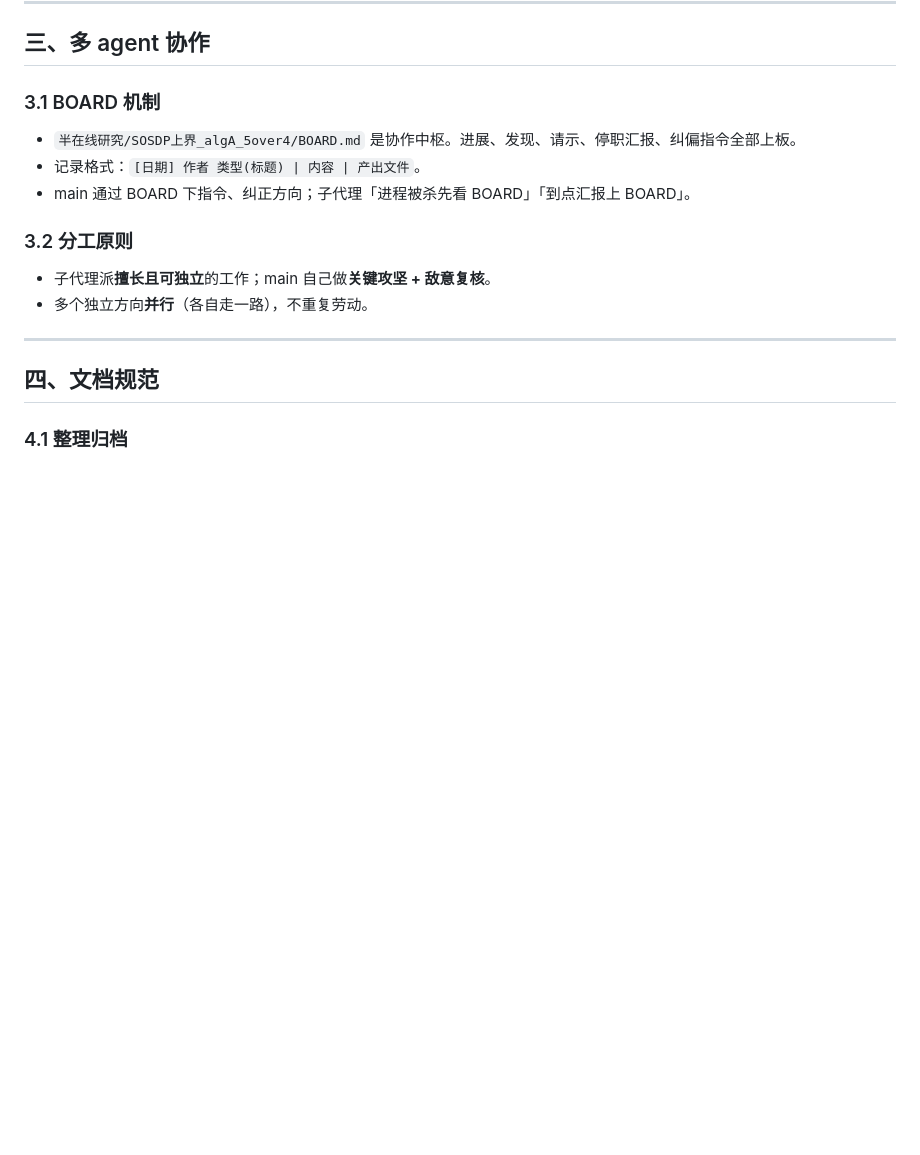
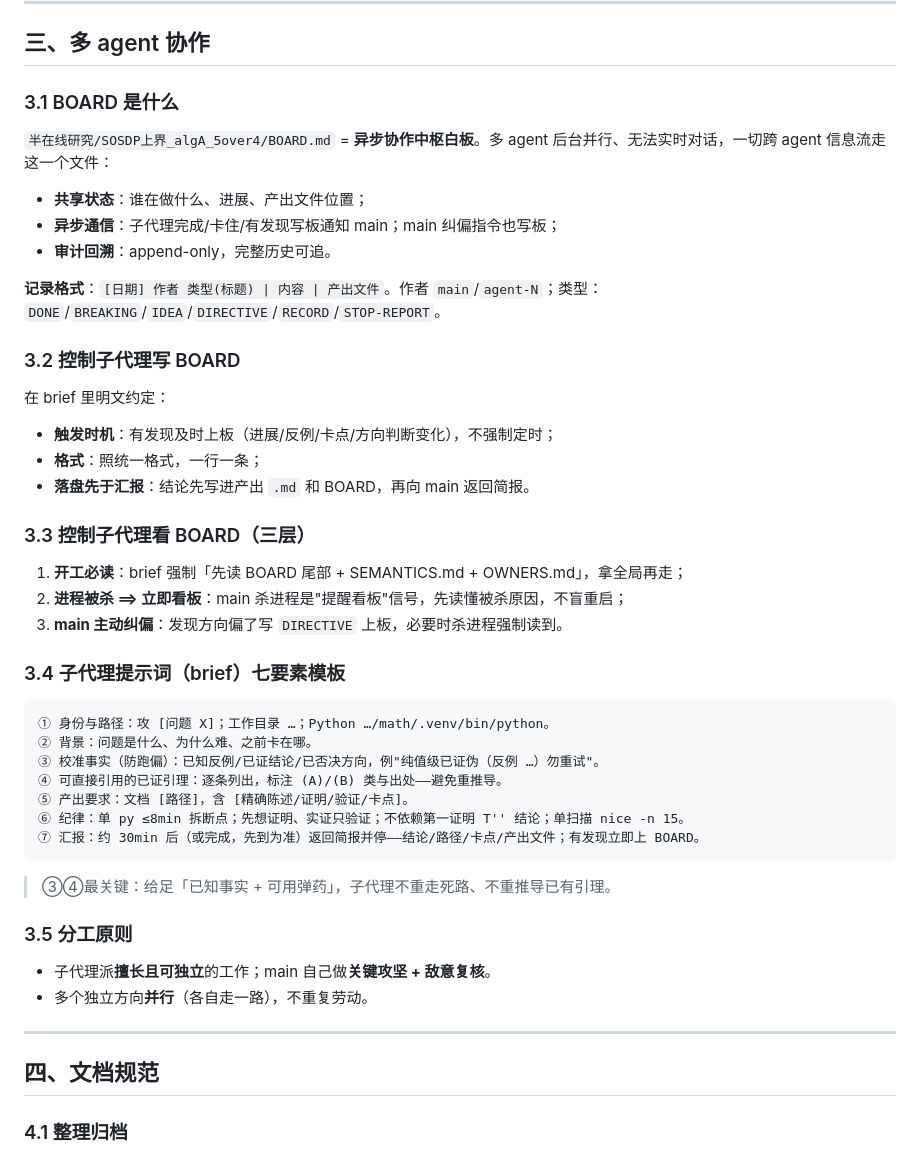
Before and after one commit to WU928-spec/math, a Markdown page: AGENTS.md, the part around the change. Drawn GitHub-style; blank space fills up the shorter version.

Commit message:
AGENTS.md 扩充：BOARD 机制详解（读写控制三层）+ 子代理提示词七要素模板

````diff
--- a/AGENTS.md
+++ b/AGENTS.md
@@ -47,12 +47,38 @@
 
 ## 三、多 agent 协作
 
-### 3.1 BOARD 机制
-- `半在线研究/SOSDP上界_algA_5over4/BOARD.md` 是协作中枢。进展、发现、请示、停职汇报、纠偏指令全部上板。
-- 记录格式：`[日期] 作者 类型(标题) | 内容 | 产出文件`。
-- main 通过 BOARD 下指令、纠正方向；子代理「进程被杀先看 BOARD」「到点汇报上 BOARD」。
+### 3.1 BOARD 是什么
+`半在线研究/SOSDP上界_algA_5over4/BOARD.md` = **异步协作中枢白板**。多 agent 后台并行、无法实时对话，一切跨 agent 信息流走这一个文件：
+- **共享状态**：谁在做什么、进展、产出文件位置；
+- **异步通信**：子代理完成/卡住/有发现写板通知 main；main 纠偏指令也写板；
+- **审计回溯**：append-only，完整历史可追。
 
-### 3.2 分工原则
+**记录格式**：`[日期] 作者 类型(标题) | 内容 | 产出文件`。作者 `main`/`agent-N`；类型：`DONE`/`BREAKING`/`IDEA`/`DIRECTIVE`/`RECORD`/`STOP-REPORT`。
+
+### 3.2 控制子代理写 BOARD
+在 brief 里明文约定：
+- **触发时机**：有发现及时上板（进展/反例/卡点/方向判断变化），不强制定时；
+- **格式**：照统一格式，一行一条；
+- **落盘先于汇报**：结论先写进产出 `.md` 和 BOARD，再向 main 返回简报。
+
+### 3.3 控制子代理看 BOARD（三层）
+1. **开工必读**：brief 强制「先读 BOARD 尾部 + SEMANTICS.md + OWNERS.md」，拿全局再走；
+2. **进程被杀 ⟹ 立即看板**：main 杀进程是"提醒看板"信号，先读懂被杀原因，不盲重启；
+3. **main 主动纠偏**：发现方向偏了写 `DIRECTIVE` 上板，必要时杀进程强制读到。
+
+### 3.4 子代理提示词（brief）七要素模板
+```
+① 身份与路径：攻 [问题 X]；工作目录 …；Python …/math/.venv/bin/python。
+② 背景：问题是什么、为什么难、之前卡在哪。
+③ 校准事实（防跑偏）：已知反例/已证结论/已否决方向，例"纯值级已证伪（反例 …）勿重试"。
+④ 可直接引用的已证引理：逐条列出，标注 (A)/(B) 类与出处——避免重推导。
+⑤ 产出要求：文档 [路径]，含 [精确陈述/证明/验证/卡点]。
+⑥ 纪律：单 py ≤8min 拆断点；先想证明、实证只验证；不依赖第一证明 T'' 结论；单扫描 nice -n 15。
+⑦ 汇报：约 30min 后（或完成，先到为准）返回简报并停——结论/路径/卡点/产出文件；有发现立即上 BOARD。
+```
+> ③④最关键：给足「已知事实 + 可用弹药」，子代理不重走死路、不重推导已有引理。
+
+### 3.5 分工原则
 - 子代理派**擅长且可独立**的工作；main 自己做**关键攻坚 + 敌意复核**。
 - 多个独立方向**并行**（各自走一路），不重复劳动。
 
````
